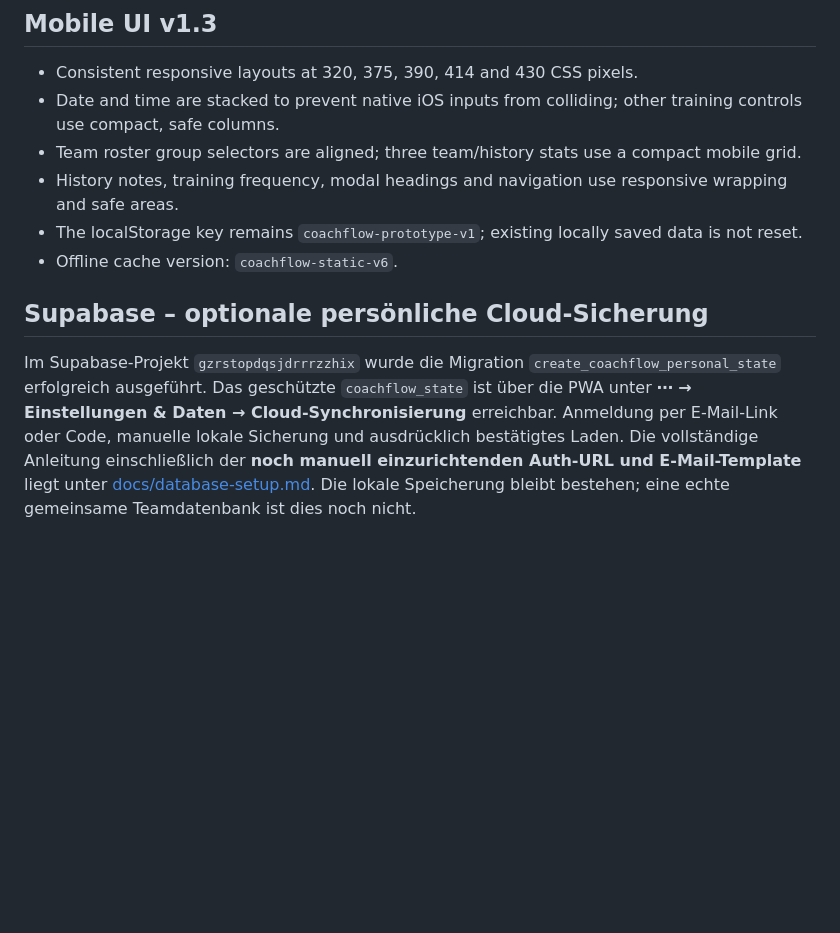
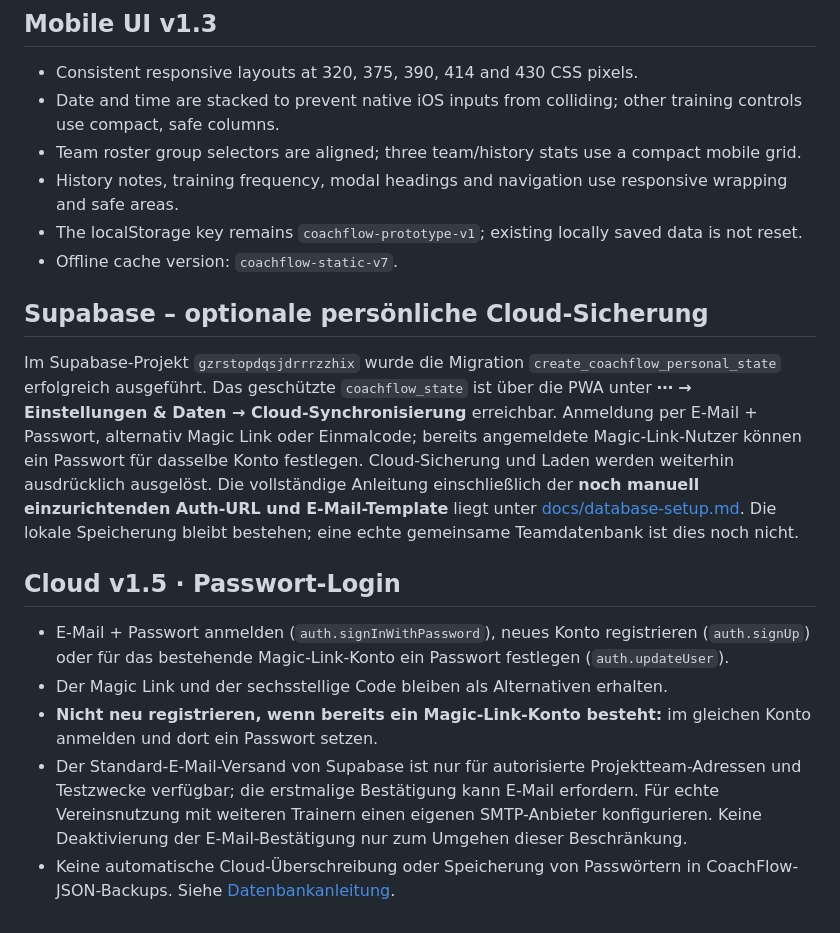
Before and after one commit to marinkarimovic/coachflow, a Markdown page: README.md, the part around the change. Drawn GitHub-style; blank space fills up the shorter version.

Commit message:
Document password login and email confirmation requirements

```diff
--- a/README.md
+++ b/README.md
@@ -48,9 +48,18 @@ Diese App dient zunächst als Prototyp. Für produktiven Vereinseinsatz sind Aut
 - Team roster group selectors are aligned; three team/history stats use a compact mobile grid.
 - History notes, training frequency, modal headings and navigation use responsive wrapping and safe areas.
 - The localStorage key remains `coachflow-prototype-v1`; existing locally saved data is not reset.
-- Offline cache version: `coachflow-static-v6`.
+- Offline cache version: `coachflow-static-v7`.
 
 
 ## Supabase – optionale persönliche Cloud-Sicherung
 
-Im Supabase-Projekt `gzrstopdqsjdrrrzzhix` wurde die Migration `create_coachflow_personal_state` erfolgreich ausgeführt. Das geschützte `coachflow_state` ist über die PWA unter **⋯ → Einstellungen & Daten → Cloud-Synchronisierung** erreichbar. Anmeldung per E-Mail-Link oder Code, manuelle lokale Sicherung und ausdrücklich bestätigtes Laden. Die vollständige Anleitung einschließlich der **noch manuell einzurichtenden Auth-URL und E-Mail-Template** liegt unter [docs/database-setup.md](docs/database-setup.md). Die lokale Speicherung bleibt bestehen; eine echte gemeinsame Teamdatenbank ist dies noch nicht.
+Im Supabase-Projekt `gzrstopdqsjdrrrzzhix` wurde die Migration `create_coachflow_personal_state` erfolgreich ausgeführt. Das geschützte `coachflow_state` ist über die PWA unter **⋯ → Einstellungen & Daten → Cloud-Synchronisierung** erreichbar. Anmeldung per E-Mail + Passwort, alternativ Magic Link oder Einmalcode; bereits angemeldete Magic-Link-Nutzer können ein Passwort für dasselbe Konto festlegen. Cloud-Sicherung und Laden werden weiterhin ausdrücklich ausgelöst. Die vollständige Anleitung einschließlich der **noch manuell einzurichtenden Auth-URL und E-Mail-Template** liegt unter [docs/database-setup.md](docs/database-setup.md). Die lokale Speicherung bleibt bestehen; eine echte gemeinsame Teamdatenbank ist dies noch nicht.
+
+
+## Cloud v1.5 · Passwort-Login
+
+- E-Mail + Passwort anmelden (`auth.signInWithPassword`), neues Konto registrieren (`auth.signUp`) oder für das bestehende Magic-Link-Konto ein Passwort festlegen (`auth.updateUser`).
+- Der Magic Link und der sechsstellige Code bleiben als Alternativen erhalten.
+- **Nicht neu registrieren, wenn bereits ein Magic-Link-Konto besteht:** im gleichen Konto anmelden und dort ein Passwort setzen.
+- Der Standard-E-Mail-Versand von Supabase ist nur für autorisierte Projektteam-Adressen und Testzwecke verfügbar; die erstmalige Bestätigung kann E-Mail erfordern. Für echte Vereinsnutzung mit weiteren Trainern einen eigenen SMTP-Anbieter konfigurieren. Keine Deaktivierung der E-Mail-Bestätigung nur zum Umgehen dieser Beschränkung.
+- Keine automatische Cloud-Überschreibung oder Speicherung von Passwörtern in CoachFlow-JSON-Backups. Siehe [Datenbankanleitung](docs/database-setup.md).
```
